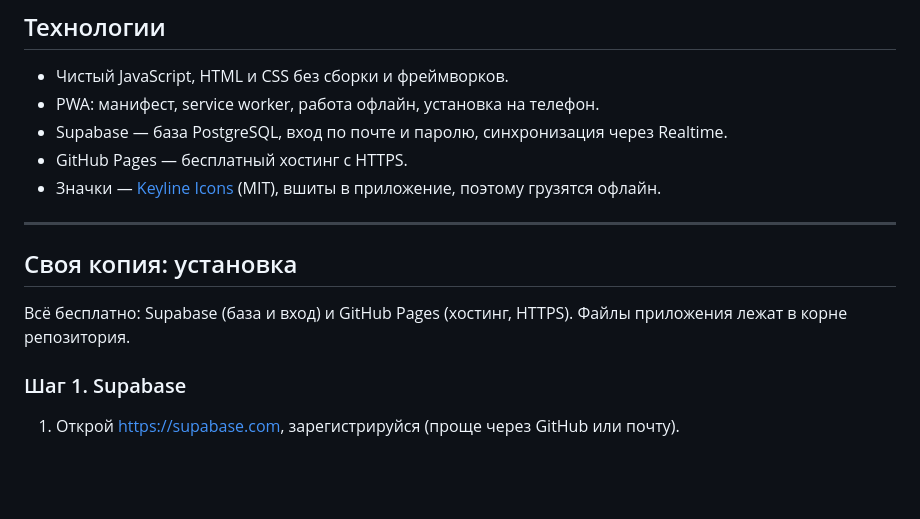
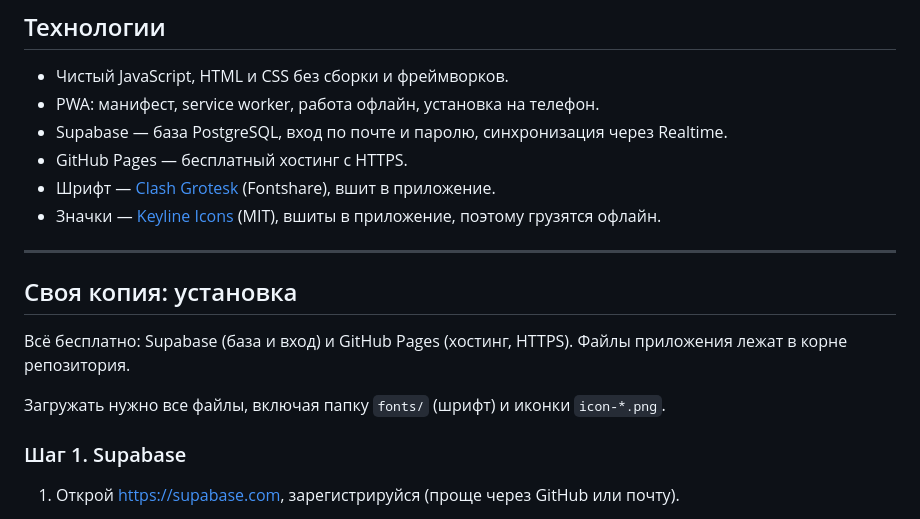
Before and after one commit to NagiButor/Timecon, a Markdown page: README.md, the part around the change. Drawn GitHub-style; blank space fills up the shorter version.

Commit message:
Document font and icons

```diff
--- a/README.md
+++ b/README.md
@@ -105,6 +105,7 @@ Timecon (от time consuming) — планировщик дня, который
 - PWA: манифест, service worker, работа офлайн, установка на телефон.
 - Supabase — база PostgreSQL, вход по почте и паролю, синхронизация через Realtime.
 - GitHub Pages — бесплатный хостинг с HTTPS.
+- Шрифт — [Clash Grotesk](https://www.fontshare.com/fonts/clash-grotesk) (Fontshare), вшит в приложение.
 - Значки — [Keyline Icons](https://keylineicons.com) (MIT), вшиты в приложение, поэтому грузятся офлайн.
 
 ---
@@ -112,6 +113,8 @@ Timecon (от time consuming) — планировщик дня, который
 ## Своя копия: установка
 
 Всё бесплатно: Supabase (база и вход) и GitHub Pages (хостинг, HTTPS). Файлы приложения лежат в корне репозитория.
+
+Загружать нужно все файлы, включая папку `fonts/` (шрифт) и иконки `icon-*.png`.
 
 ### Шаг 1. Supabase
 
```
